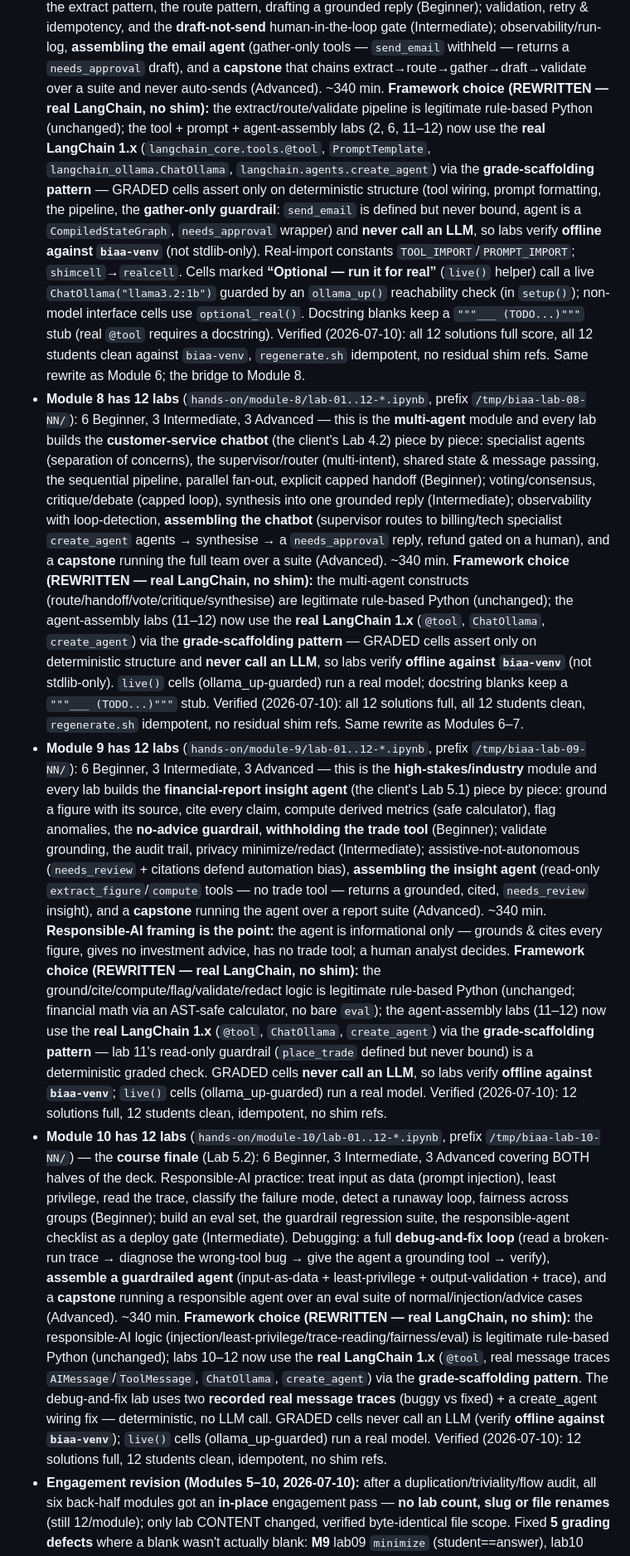
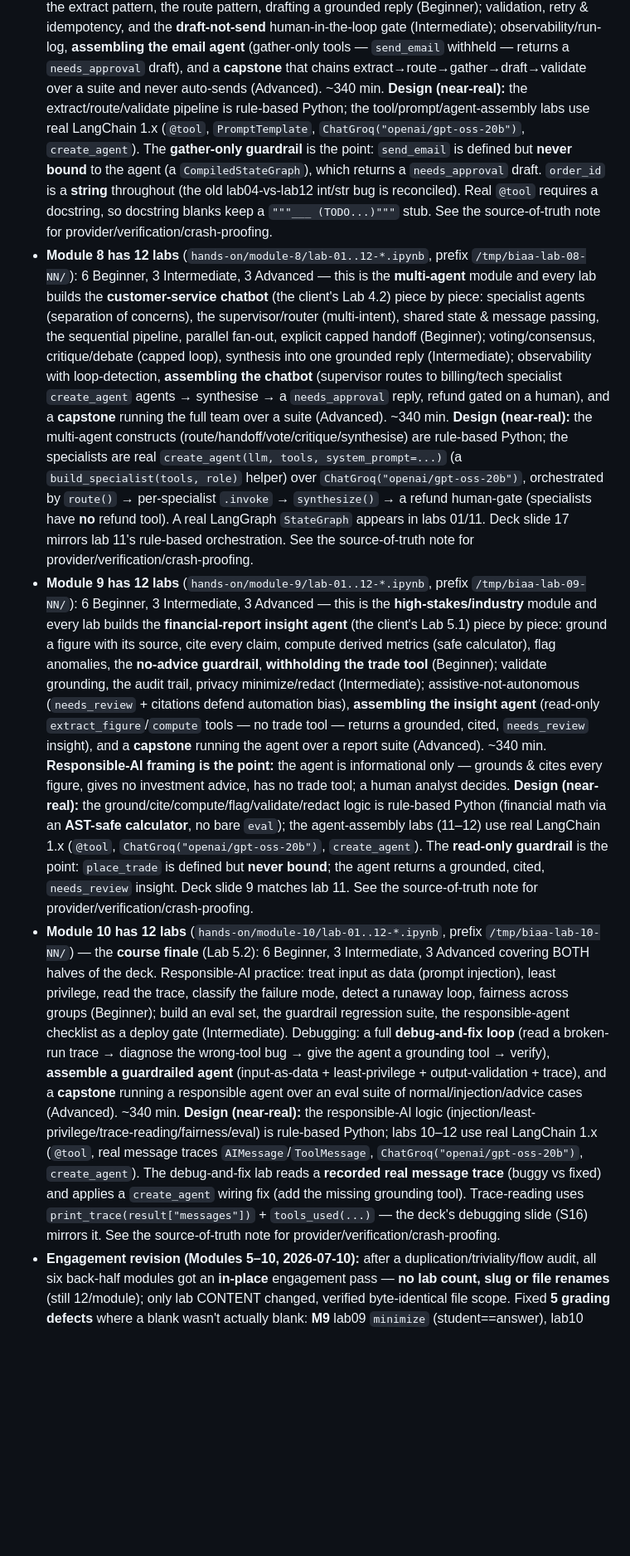
Before and after one commit to brainupgrade-in/biaa, a Markdown page: CLAUDE.md, the part around one of its changes. Shown at 83% size. Drawn GitHub-style; blank space fills up the shorter version.

```diff
--- a/CLAUDE.md
+++ b/CLAUDE.md
@@ -134,20 +145,13 @@ autonomous, industry-ready AI agents.*
   idempotency, and the **draft-not-send** human-in-the-loop gate (Intermediate); observability/run-log,
   **assembling the email agent** (gather-only tools &mdash; `send_email` withheld &mdash; returns a
   `needs_approval` draft), and a **capstone** that chains extract&rarr;route&rarr;gather&rarr;draft&rarr;validate
-  over a suite and never auto-sends (Advanced). ~340 min. **Framework choice (REWRITTEN &mdash; real
-  LangChain, no shim):** the extract/route/validate pipeline is legitimate rule-based Python (unchanged);
-  the tool + prompt + agent-assembly labs (2, 6, 11&ndash;12) now use the **real LangChain 1.x**
-  (`langchain_core.tools.@tool`, `PromptTemplate`, `langchain_ollama.ChatOllama`,
-  `langchain.agents.create_agent`) via the **grade-scaffolding pattern** &mdash; GRADED cells assert only
-  on deterministic structure (tool wiring, prompt formatting, the pipeline, the **gather-only guardrail**:
-  `send_email` is defined but never bound, agent is a `CompiledStateGraph`, `needs_approval` wrapper) and
-  **never call an LLM**, so labs verify **offline against `biaa-venv`** (not stdlib-only). Real-import
-  constants `TOOL_IMPORT`/`PROMPT_IMPORT`; `shimcell`&rarr;`realcell`. Cells marked **&ldquo;Optional &mdash;
-  run it for real&rdquo;** (`live()` helper) call a live `ChatOllama("llama3.2:1b")` guarded by an
-  `ollama_up()` reachability check (in `setup()`); non-model interface cells use `optional_real()`.
-  Docstring blanks keep a `"""___ (TODO...)"""` stub (real `@tool` requires a docstring). Verified
-  (2026-07-10): all 12 solutions full score, all 12 students clean against `biaa-venv`, `regenerate.sh`
-  idempotent, no residual shim refs. Same rewrite as Module 6; the bridge to Module 8.
+  over a suite and never auto-sends (Advanced). ~340 min. **Design (near-real):** the
+  extract/route/validate pipeline is rule-based Python; the tool/prompt/agent-assembly labs use real
+  LangChain 1.x (`@tool`, `PromptTemplate`, `ChatGroq("openai/gpt-oss-20b")`, `create_agent`). The
+  **gather-only guardrail** is the point: `send_email` is defined but **never bound** to the agent (a
+  `CompiledStateGraph`), which returns a `needs_approval` draft. `order_id` is a **string** throughout
+  (the old lab04-vs-lab12 int/str bug is reconciled). Real `@tool` requires a docstring, so docstring
+  blanks keep a `"""___ (TODO...)"""` stub. See the source-of-truth note for provider/verification/crash-proofing.
 - **Module 8 has 12 labs** (`hands-on/module-8/lab-01..12-*.ipynb`, prefix `/tmp/biaa-lab-08-NN/`):
   6 Beginner, 3 Intermediate, 3 Advanced &mdash; this is the **multi-agent** module and every lab builds
   the **customer-service chatbot** (the client's Lab 4.2) piece by piece: specialist agents
@@ -156,14 +160,13 @@ autonomous, industry-ready AI agents.*
   critique/debate (capped loop), synthesis into one grounded reply (Intermediate); observability with
   loop-detection, **assembling the chatbot** (supervisor routes to billing/tech specialist
   `create_agent` agents &rarr; synthesise &rarr; a `needs_approval` reply, refund gated on a human), and a
-  **capstone** running the full team over a suite (Advanced). ~340 min. **Framework choice (REWRITTEN
-  &mdash; real LangChain, no shim):** the multi-agent constructs (route/handoff/vote/critique/synthesise)
-  are legitimate rule-based Python (unchanged); the agent-assembly labs (11&ndash;12) now use the **real
-  LangChain 1.x** (`@tool`, `ChatOllama`, `create_agent`) via the **grade-scaffolding pattern** &mdash;
-  GRADED cells assert only on deterministic structure and **never call an LLM**, so labs verify **offline
-  against `biaa-venv`** (not stdlib-only). `live()` cells (ollama_up-guarded) run a real model; docstring
-  blanks keep a `"""___ (TODO...)"""` stub. Verified (2026-07-10): all 12 solutions full, all 12 students
-  clean, `regenerate.sh` idempotent, no residual shim refs. Same rewrite as Modules 6&ndash;7.
+  **capstone** running the full team over a suite (Advanced). ~340 min. **Design (near-real):** the
+  multi-agent constructs (route/handoff/vote/critique/synthesise) are rule-based Python; the specialists
+  are real `create_agent(llm, tools, system_prompt=...)` (a `build_specialist(tools, role)` helper) over
+  `ChatGroq("openai/gpt-oss-20b")`, orchestrated by `route()` &rarr; per-specialist `.invoke` &rarr;
+  `synthesize()` &rarr; a refund human-gate (specialists have **no** refund tool). A real LangGraph
+  `StateGraph` appears in labs 01/11. Deck slide 17 mirrors lab 11's rule-based orchestration. See the
+  source-of-truth note for provider/verification/crash-proofing.
 - **Module 9 has 12 labs** (`hands-on/module-9/lab-01..12-*.ipynb`, prefix `/tmp/biaa-lab-09-NN/`):
   6 Beginner, 3 Intermediate, 3 Advanced &mdash; this is the **high-stakes/industry** module and every
   lab builds the **financial-report insight agent** (the client's Lab 5.1) piece by piece: ground a
@@ -174,14 +177,12 @@ autonomous, industry-ready AI agents.*
   tools &mdash; no trade tool &mdash; returns a grounded, cited, `needs_review` insight), and a
   **capstone** running the agent over a report suite (Advanced). ~340 min. **Responsible-AI framing is
   the point:** the agent is informational only &mdash; grounds &amp; cites every figure, gives no
-  investment advice, has no trade tool; a human analyst decides. **Framework choice (REWRITTEN &mdash;
-  real LangChain, no shim):** the ground/cite/compute/flag/validate/redact logic is legitimate rule-based
-  Python (unchanged; financial math via an AST-safe calculator, no bare `eval`); the agent-assembly labs
-  (11&ndash;12) now use the **real LangChain 1.x** (`@tool`, `ChatOllama`, `create_agent`) via the
-  **grade-scaffolding pattern** &mdash; lab 11's read-only guardrail (`place_trade` defined but never
-  bound) is a deterministic graded check. GRADED cells **never call an LLM**, so labs verify **offline
-  against `biaa-venv`**; `live()` cells (ollama_up-guarded) run a real model. Verified (2026-07-10): 12
-  solutions full, 12 students clean, idempotent, no shim refs.
+  investment advice, has no trade tool; a human analyst decides. **Design (near-real):** the
+  ground/cite/compute/flag/validate/redact logic is rule-based Python (financial math via an **AST-safe
+  calculator**, no bare `eval`); the agent-assembly labs (11&ndash;12) use real LangChain 1.x (`@tool`,
+  `ChatGroq("openai/gpt-oss-20b")`, `create_agent`). The **read-only guardrail** is the point:
+  `place_trade` is defined but **never bound**; the agent returns a grounded, cited, `needs_review`
+  insight. Deck slide 9 matches lab 11. See the source-of-truth note for provider/verification/crash-proofing.
 - **Module 10 has 12 labs** (`hands-on/module-10/lab-01..12-*.ipynb`, prefix `/tmp/biaa-lab-10-NN/`) &mdash;
   the **course finale** (Lab 5.2): 6 Beginner, 3 Intermediate, 3 Advanced covering BOTH halves of the deck.
   Responsible-AI practice: treat input as data (prompt injection), least privilege, read the trace, classify
@@ -190,14 +191,13 @@ autonomous, industry-ready AI agents.*
   a full **debug-and-fix loop** (read a broken-run trace &rarr; diagnose the wrong-tool bug &rarr; give the
   agent a grounding tool &rarr; verify), **assemble a guardrailed agent** (input-as-data + least-privilege +
   output-validation + trace), and a **capstone** running a responsible agent over an eval suite of
-  normal/injection/advice cases (Advanced). ~340 min. **Framework choice (REWRITTEN &mdash; real LangChain,
-  no shim):** the responsible-AI logic (injection/least-privilege/trace-reading/fairness/eval) is legitimate
-  rule-based Python (unchanged); labs 10&ndash;12 now use the **real LangChain 1.x** (`@tool`, real message
-  traces `AIMessage`/`ToolMessage`, `ChatOllama`, `create_agent`) via the **grade-scaffolding pattern**.
-  The debug-and-fix lab uses two **recorded real message traces** (buggy vs fixed) + a create_agent wiring
-  fix &mdash; deterministic, no LLM call. GRADED cells never call an LLM (verify **offline against
-  `biaa-venv`**); `live()` cells (ollama_up-guarded) run a real model. Verified (2026-07-10): 12 solutions
-  full, 12 students clean, idempotent, no shim refs.
+  normal/injection/advice cases (Advanced). ~340 min. **Design (near-real):** the responsible-AI logic
+  (injection/least-privilege/trace-reading/fairness/eval) is rule-based Python; labs 10&ndash;12 use real
+  LangChain 1.x (`@tool`, real message traces `AIMessage`/`ToolMessage`, `ChatGroq("openai/gpt-oss-20b")`,
+  `create_agent`). The debug-and-fix lab reads a **recorded real message trace** (buggy vs fixed) and
+  applies a `create_agent` wiring fix (add the missing grounding tool). Trace-reading uses
+  `print_trace(result["messages"])` + `tools_used(...)` &mdash; the deck's debugging slide (S16) mirrors it.
+  See the source-of-truth note for provider/verification/crash-proofing.
 - **Engagement revision (Modules 5&ndash;10, 2026-07-10):** after a duplication/triviality/flow audit,
   all six back-half modules got an **in-place** engagement pass &mdash; **no lab count, slug or file
   renames** (still 12/module); only lab CONTENT changed, verified byte-identical file scope. Fixed **5
```
Also changed, not shown: other parts of CLAUDE.md (+87 -72 lines).
